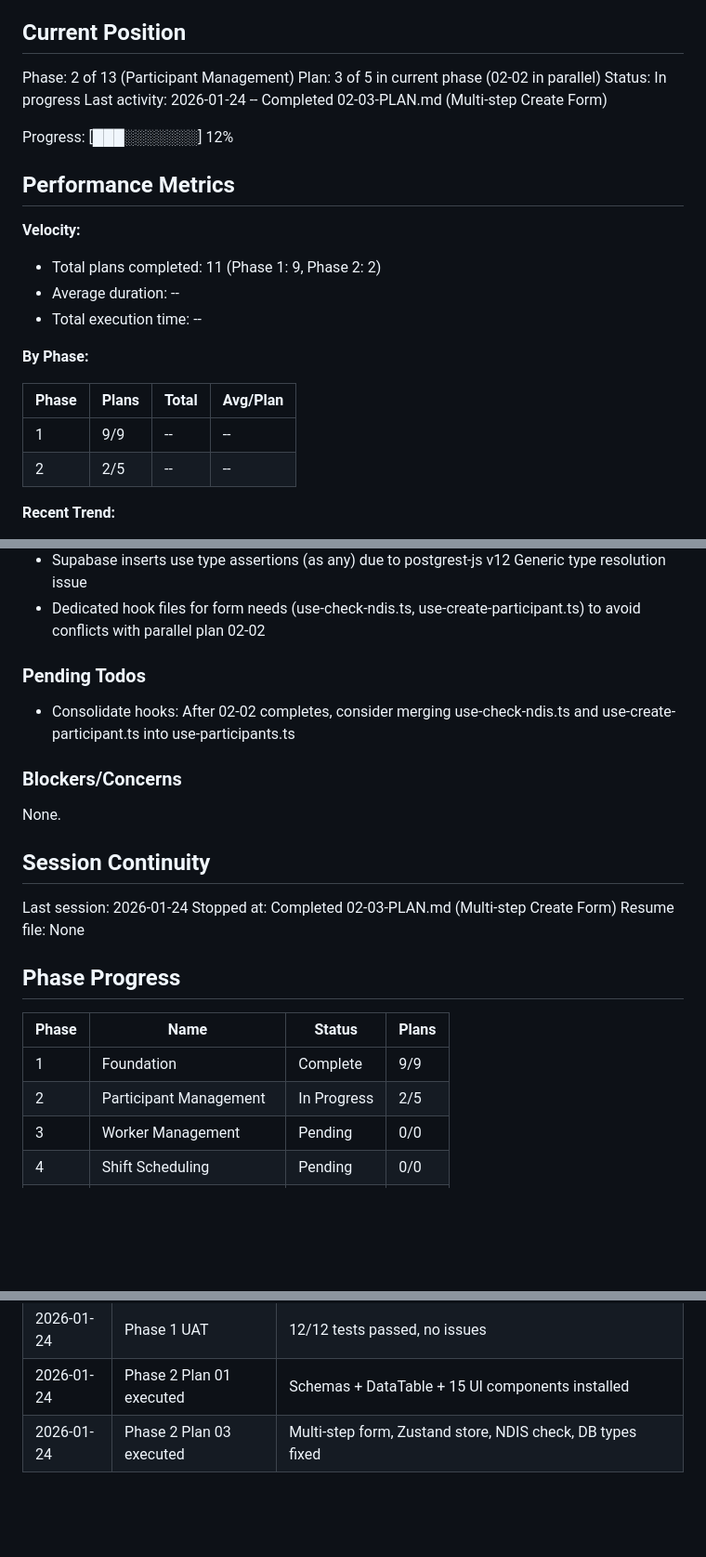
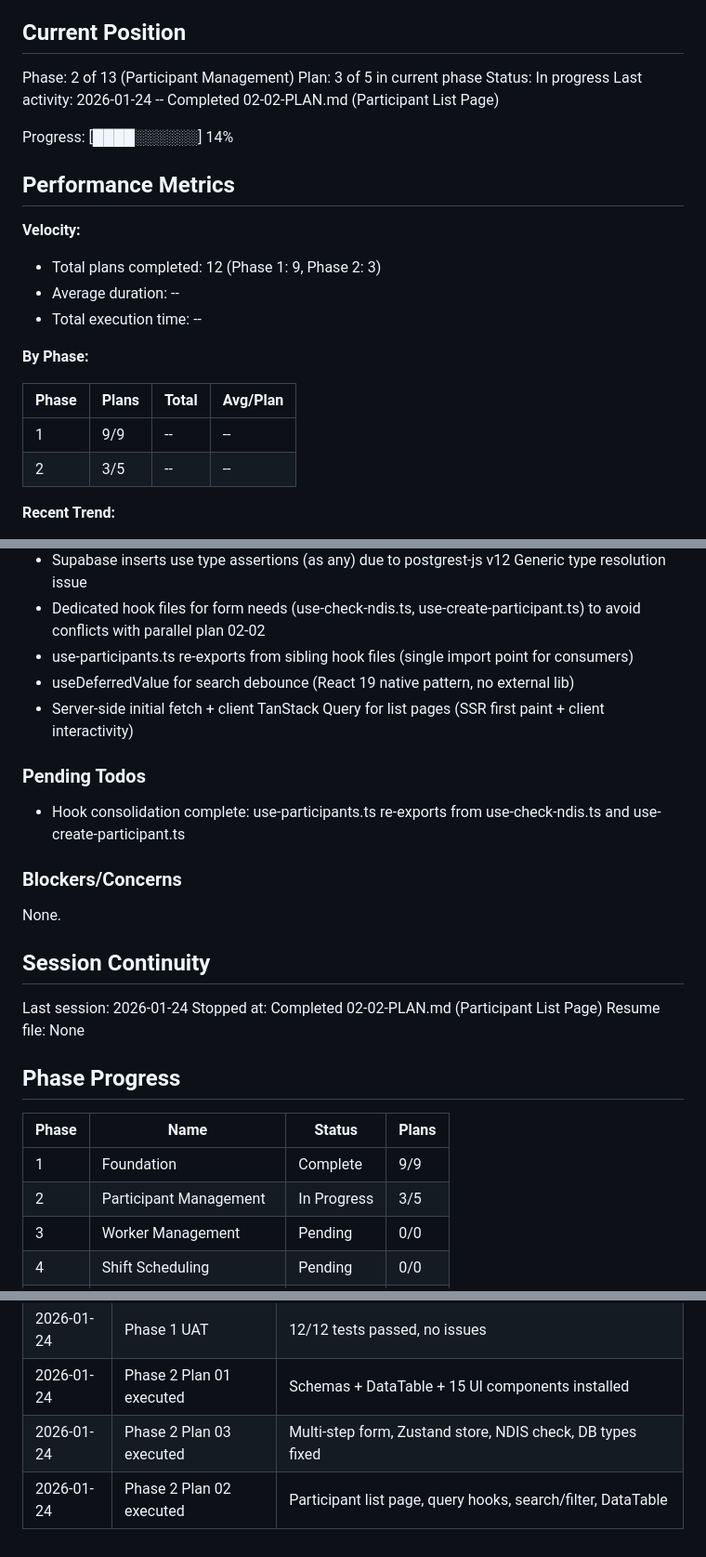
Before and after one commit to cleanupbro/ephraimcare-NDIS-portal, a Markdown page: .planning/STATE.md, 3 parts joined by grey strips. Shown at 93% size. GitHub-like rendering; blank space fills up the shorter version.

Commit message:
docs(02-02): complete participant list page plan
Tasks completed: 3/3
- Create TanStack Query hooks for participant queries
- Create participant column definitions and search component
- Build participant list page with DataTable

SUMMARY: .planning/phases/02-participant-management/02-02-SUMMARY.md

Co-Authored-By: Claude Opus 4.5 <noreply@anthropic.com>

```diff
--- a/.planning/STATE.md
+++ b/.planning/STATE.md
@@ -10,16 +10,16 @@ See: .planning/PROJECT.md (updated 2026-01-24)
 ## Current Position
 
 Phase: 2 of 13 (Participant Management)
-Plan: 3 of 5 in current phase (02-02 in parallel)
+Plan: 3 of 5 in current phase
 Status: In progress
-Last activity: 2026-01-24 -- Completed 02-03-PLAN.md (Multi-step Create Form)
+Last activity: 2026-01-24 -- Completed 02-02-PLAN.md (Participant List Page)
 
-Progress: [███░░░░░░░] 12%
+Progress: [████░░░░░░] 14%
 
 ## Performance Metrics
 
 **Velocity:**
-- Total plans completed: 11 (Phase 1: 9, Phase 2: 2)
+- Total plans completed: 12 (Phase 1: 9, Phase 2: 3)
 - Average duration: --
 - Total execution time: --
 
@@ -28,7 +28,7 @@ Progress: [███░░░░░░░] 12%
 | Phase | Plans | Total | Avg/Plan |
 |-------|-------|-------|----------|
 | 1 | 9/9 | -- | -- |
-| 2 | 2/5 | -- | -- |
+| 2 | 3/5 | -- | -- |
 
 **Recent Trend:**
 - Last 5 plans: --
@@ -50,10 +50,13 @@ Recent decisions affecting current work:
 - Per-step independent useForm instances (not shared FormProvider) for React 19 compatibility
 - Supabase inserts use type assertions (as any) due to postgrest-js v12 Generic type resolution issue
 - Dedicated hook files for form needs (use-check-ndis.ts, use-create-participant.ts) to avoid conflicts with parallel plan 02-02
+- use-participants.ts re-exports from sibling hook files (single import point for consumers)
+- useDeferredValue for search debounce (React 19 native pattern, no external lib)
+- Server-side initial fetch + client TanStack Query for list pages (SSR first paint + client interactivity)
 
 ### Pending Todos
 
-- Consolidate hooks: After 02-02 completes, consider merging use-check-ndis.ts and use-create-participant.ts into use-participants.ts
+- Hook consolidation complete: use-participants.ts re-exports from use-check-ndis.ts and use-create-participant.ts
 
 ### Blockers/Concerns
 
@@ -62,7 +65,7 @@ None.
 ## Session Continuity
 
 Last session: 2026-01-24
-Stopped at: Completed 02-03-PLAN.md (Multi-step Create Form)
+Stopped at: Completed 02-02-PLAN.md (Participant List Page)
 Resume file: None
 
 ## Phase Progress
@@ -70,7 +73,7 @@ Resume file: None
 | Phase | Name | Status | Plans |
 |-------|------|--------|-------|
 | 1 | Foundation | Complete | 9/9 |
-| 2 | Participant Management | In Progress | 2/5 |
+| 2 | Participant Management | In Progress | 3/5 |
 | 3 | Worker Management | Pending | 0/0 |
 | 4 | Shift Scheduling | Pending | 0/0 |
 | 5 | Worker Mobile App | Pending | 0/0 |
@@ -93,3 +96,4 @@ Resume file: None
 | 2026-01-24 | Phase 1 UAT | 12/12 tests passed, no issues |
 | 2026-01-24 | Phase 2 Plan 01 executed | Schemas + DataTable + 15 UI components installed |
 | 2026-01-24 | Phase 2 Plan 03 executed | Multi-step form, Zustand store, NDIS check, DB types fixed |
+| 2026-01-24 | Phase 2 Plan 02 executed | Participant list page, query hooks, search/filter, DataTable |
```
Also changed, not shown: 1 other file.
